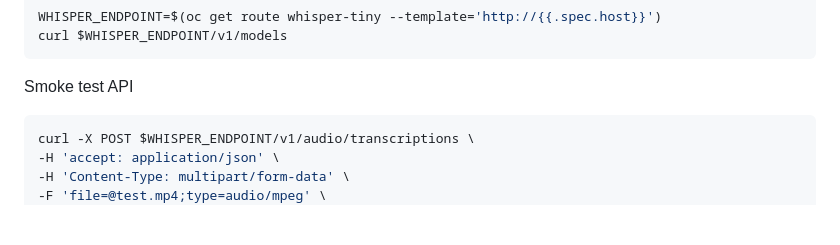
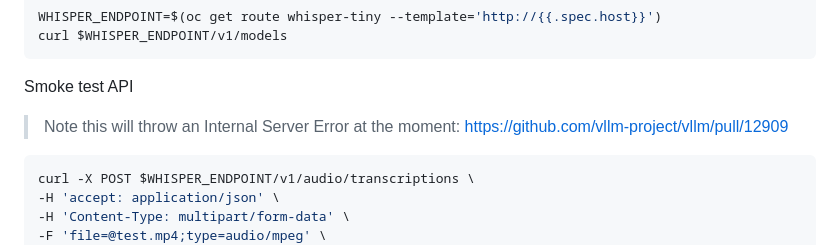
Before and after one commit to redhat-na-ssa/whitepaper-stt-evaluation-on-kubernetes, a Markdown page: HOWTO.md, the part around the change. GitHub-like rendering; blank space fills up the shorter version.

Commit message:
add error note

````diff
--- a/HOWTO.md
+++ b/HOWTO.md
@@ -272,6 +272,8 @@ curl $WHISPER_ENDPOINT/v1/models
 
 Smoke test API
 
+> Note this will throw an Internal Server Error at the moment: https://github.com/vllm-project/vllm/pull/12909
+
 ```sh
 curl -X POST $WHISPER_ENDPOINT/v1/audio/transcriptions \
 -H 'accept: application/json' \
````
